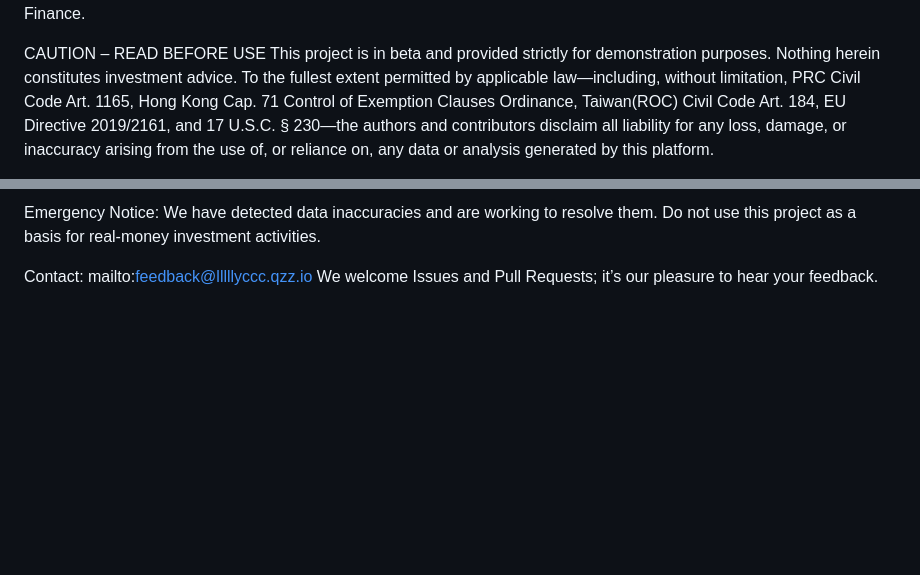
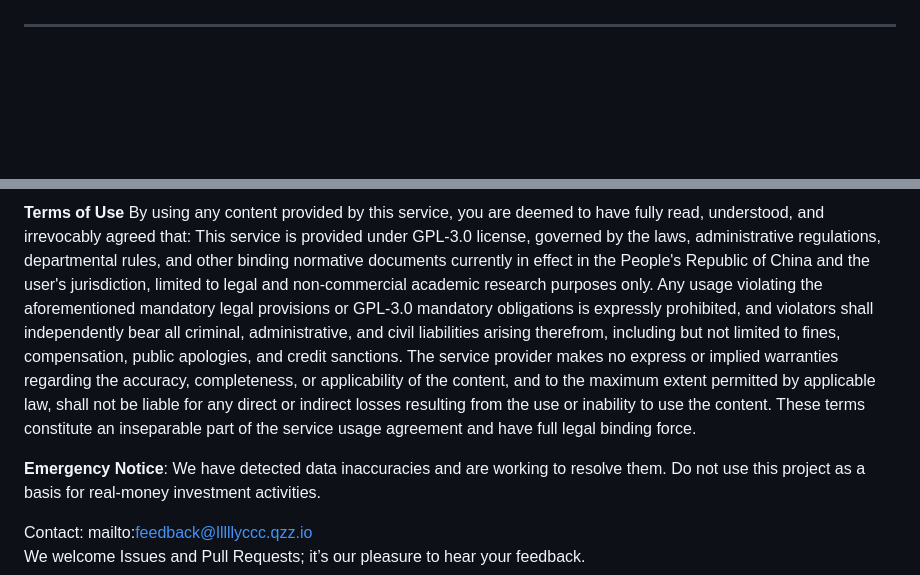
Before and after one commit to lllllyccc/Finance-Pro, a Markdown page: README.md, 2 parts joined by grey strips. Drawn GitHub-style; blank space fills up the shorter version.

Commit message:
Revise README with project details and disclaimers
Updated the README to include a project name, added a Chinese version link, and revised legal disclaimers and terms of use.

```diff
--- a/README.md
+++ b/README.md
@@ -2,5 +4,4 @@
 Assisted by KIMI K2 LLM; raw data licensed from Yahoo Finance.
 
-CAUTION – READ BEFORE USE
-This project is in beta and provided strictly for demonstration purposes. Nothing herein constitutes investment advice. To the fullest extent permitted by applicable law—including, without limitation, PRC Civil Code Art. 1165, Hong Kong Cap. 71 Control of Exemption Clauses Ordinance, Taiwan(ROC) Civil Code Art. 184, EU Directive 2019/2161, and 17 U.S.C. § 230—the authors and contributors disclaim all liability for any loss, damage, or inaccuracy arising from the use of, or reliance on, any data or analysis generated by this platform.
+---
 
@@ -10,5 +13,8 @@ Terms of Use By using any content provided by this service, you are deemed to ha
 
-Emergency Notice: We have detected data inaccuracies and are working to resolve them. Do not use this project as a basis for real-money investment activities.
+**Terms of Use**
+By using any content provided by this service, you are deemed to have fully read, understood, and irrevocably agreed that: This service is provided under GPL-3.0 license, governed by the laws, administrative regulations, departmental rules, and other binding normative documents currently in effect in the People's Republic of China and the user's jurisdiction, limited to legal and non-commercial academic research purposes only. Any usage violating the aforementioned mandatory legal provisions or GPL-3.0 mandatory obligations is expressly prohibited, and violators shall independently bear all criminal, administrative, and civil liabilities arising therefrom, including but not limited to fines, compensation, public apologies, and credit sanctions. The service provider makes no express or implied warranties regarding the accuracy, completeness, or applicability of the content, and to the maximum extent permitted by applicable law, shall not be liable for any direct or indirect losses resulting from the use or inability to use the content. These terms constitute an inseparable part of the service usage agreement and have full legal binding force.
+
+**Emergency Notice**: We have detected data inaccuracies and are working to resolve them. Do not use this project as a basis for real-money investment activities.
 
 Contact: mailto:feedback@lllllyccc.qzz.io
 We welcome Issues and Pull Requests; it’s our pleasure to hear your feedback.
```
Also changed, not shown: other parts of README.md (+7 -3 lines).
